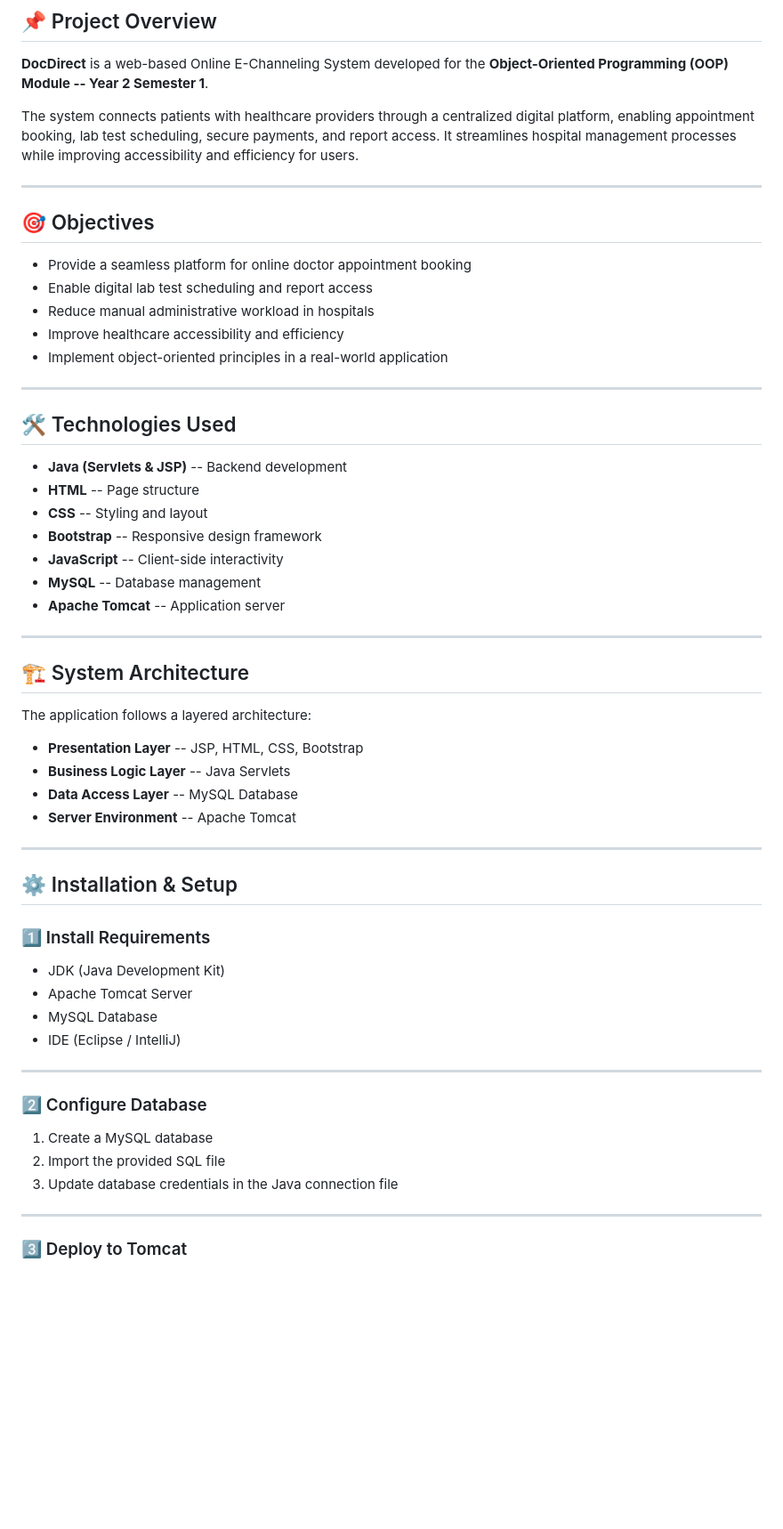
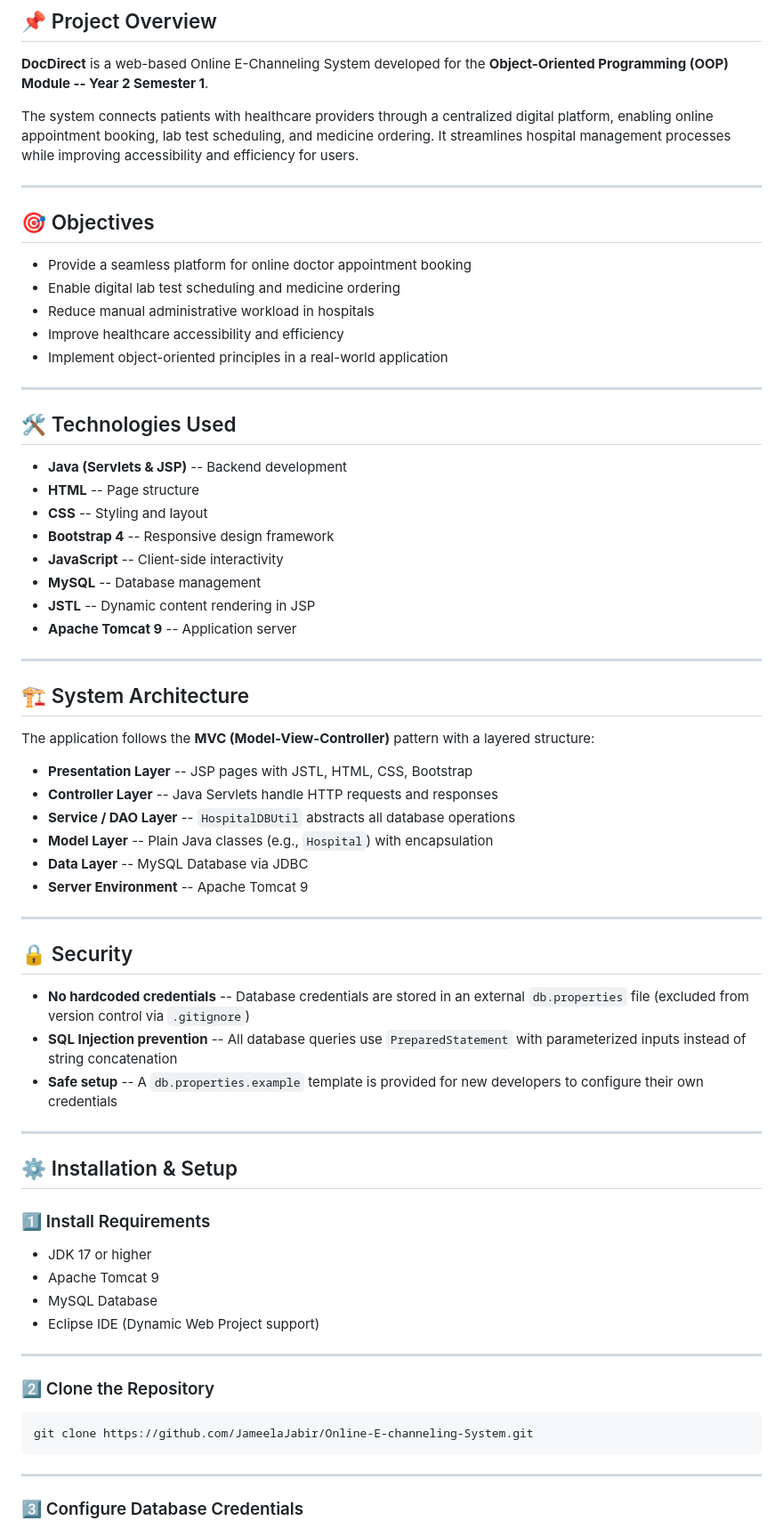
Before and after one commit to JameelaJabir/Online-E-channeling-System, a Markdown page: README.md, the part around one of its changes. Shown at 89% size. Rendered like a GitHub page; blank space fills up the shorter version.

Commit message:
Update README with accurate setup instructions and security section

````diff
--- a/README.md
+++ b/README.md
@@ -6,8 +6,8 @@
 the **Object-Oriented Programming (OOP) Module -- Year 2 Semester 1**.
 
 The system connects patients with healthcare providers through a
-centralized digital platform, enabling appointment booking, lab test
-scheduling, secure payments, and report access. It streamlines hospital
+centralized digital platform, enabling online appointment booking, lab
+test scheduling, and medicine ordering. It streamlines hospital
 management processes while improving accessibility and efficiency for
 users.
 
@@ -16,7 +16,7 @@ users.
 ## 🎯 Objectives
 
 -   Provide a seamless platform for online doctor appointment booking
--   Enable digital lab test scheduling and report access
+-   Enable digital lab test scheduling and medicine ordering
 -   Reduce manual administrative workload in hospitals
 -   Improve healthcare accessibility and efficiency
 -   Implement object-oriented principles in a real-world application
@@ -28,21 +28,32 @@ users.
 -   **Java (Servlets & JSP)** -- Backend development
 -   **HTML** -- Page structure
 -   **CSS** -- Styling and layout
--   **Bootstrap** -- Responsive design framework
+-   **Bootstrap 4** -- Responsive design framework
 -   **JavaScript** -- Client-side interactivity
 -   **MySQL** -- Database management
--   **Apache Tomcat** -- Application server
+-   **JSTL** -- Dynamic content rendering in JSP
+-   **Apache Tomcat 9** -- Application server
 
 ------------------------------------------------------------------------
 
 ## 🏗️ System Architecture
 
-The application follows a layered architecture:
+The application follows the **MVC (Model-View-Controller)** pattern with a layered structure:
 
--   **Presentation Layer** -- JSP, HTML, CSS, Bootstrap
--   **Business Logic Layer** -- Java Servlets
--   **Data Access Layer** -- MySQL Database
--   **Server Environment** -- Apache Tomcat
+-   **Presentation Layer** -- JSP pages with JSTL, HTML, CSS, Bootstrap
+-   **Controller Layer** -- Java Servlets handle HTTP requests and responses
+-   **Service / DAO Layer** -- `HospitalDBUtil` abstracts all database operations
+-   **Model Layer** -- Plain Java classes (e.g., `Hospital`) with encapsulation
+-   **Data Layer** -- MySQL Database via JDBC
+-   **Server Environment** -- Apache Tomcat 9
+
+------------------------------------------------------------------------
+
+## 🔒 Security
+
+-   **No hardcoded credentials** -- Database credentials are stored in an external `db.properties` file (excluded from version control via `.gitignore`)
+-   **SQL Injection prevention** -- All database queries use `PreparedStatement` with parameterized inputs instead of string concatenation
+-   **Safe setup** -- A `db.properties.example` template is provided for new developers to configure their own credentials
 
 ------------------------------------------------------------------------
 
@@ -50,20 +61,20 @@ The application follows a layered architecture:
 
 ### 1️⃣ Install Requirements
 
--   JDK (Java Development Kit)
--   Apache Tomcat Server
+-   JDK 17 or higher
+-   Apache Tomcat 9
 -   MySQL Database
--   IDE (Eclipse / IntelliJ)
+-   Eclipse IDE (Dynamic Web Project support)
 
 ------------------------------------------------------------------------
 
-### 2️⃣ Configure Database
+### 2️⃣ Clone the Repository
 
-1.  Create a MySQL database
-2.  Import the provided SQL file
-3.  Update database credentials in the Java connection file
+```
+git clone https://github.com/JameelaJabir/Online-E-channeling-System.git
+```
 
 ------------------------------------------------------------------------
 
-### 3️⃣ Deploy to Tomcat
+### 3️⃣ Configure Database Credentials
 
````
Also changed, not shown: other parts of README.md (+45 -8 lines).
